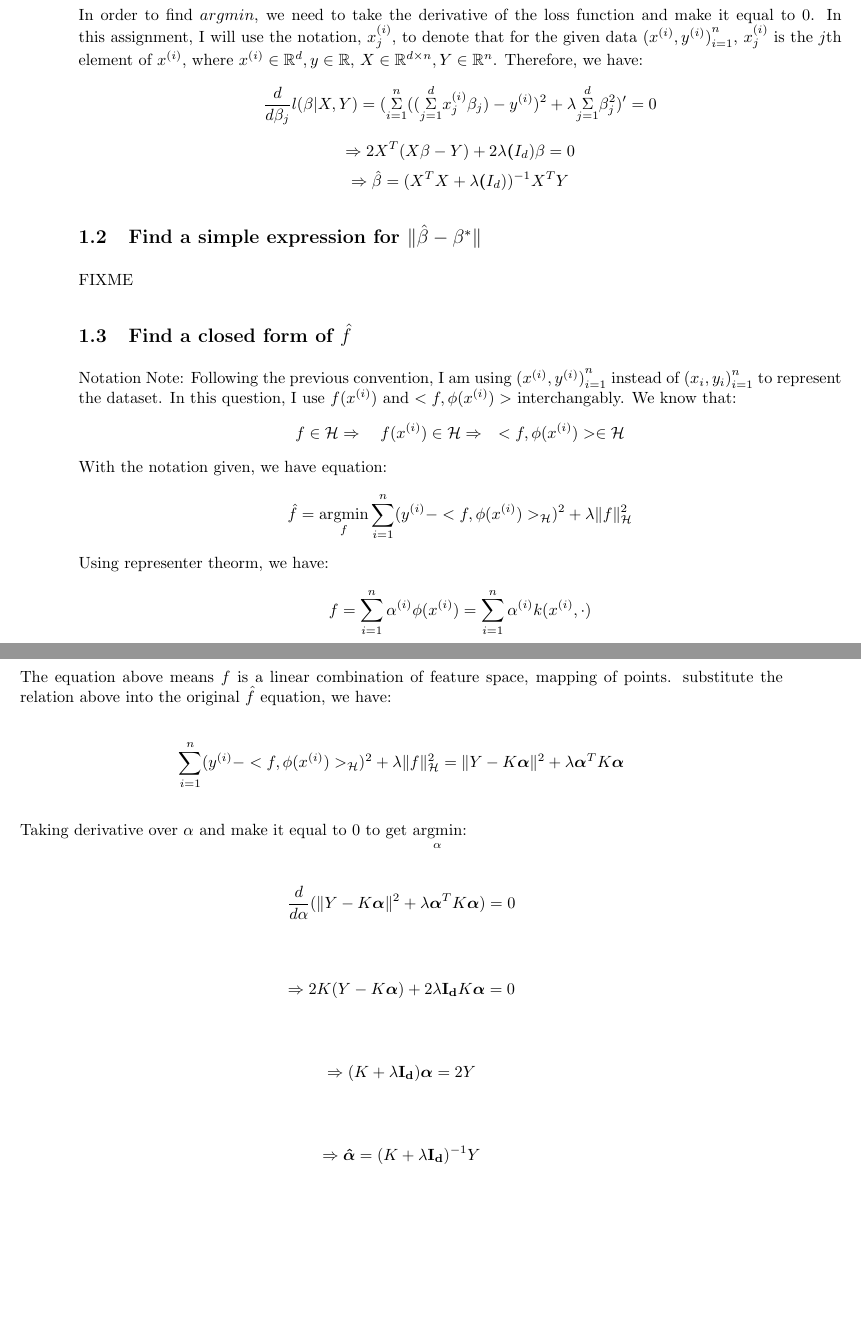
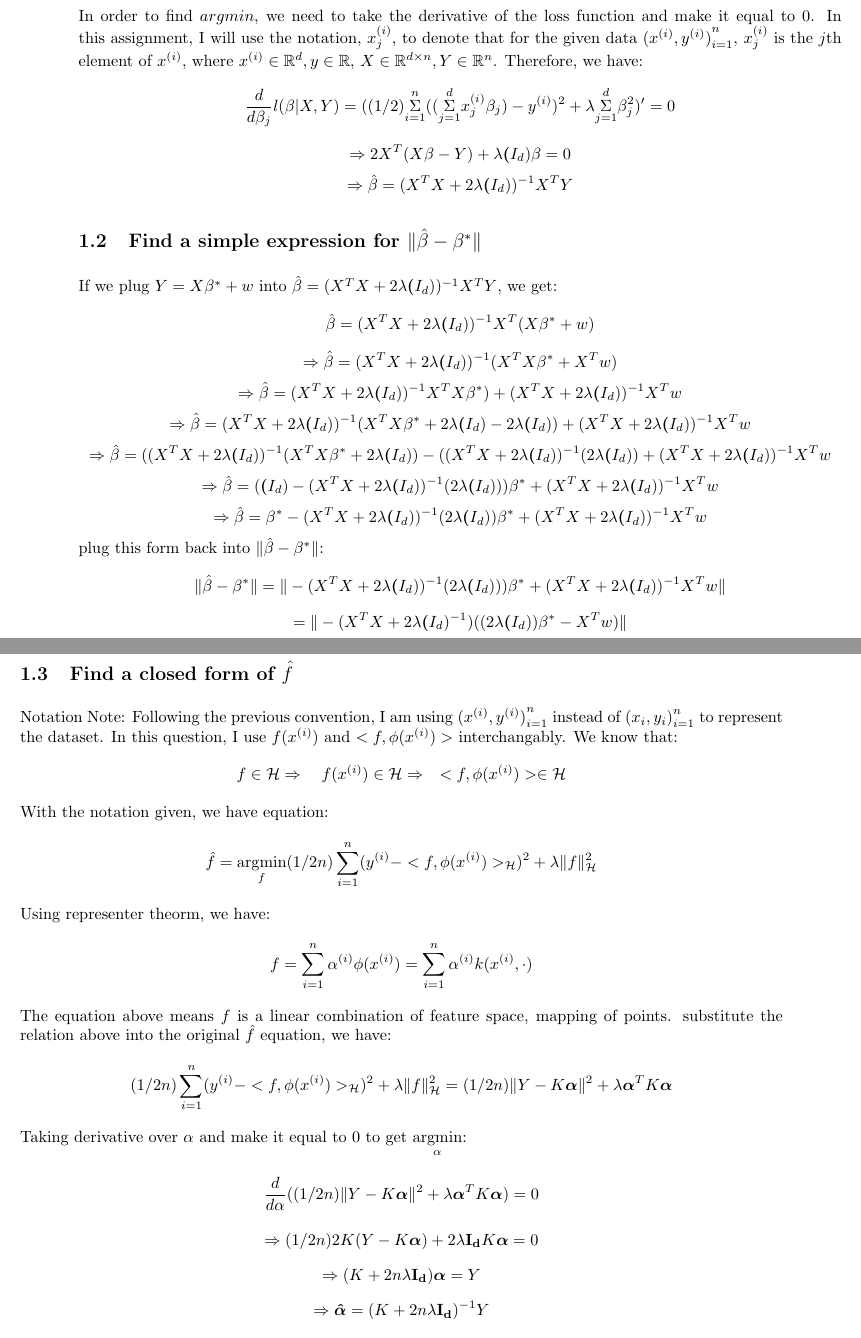
Before and after one commit to gungun1010/statsAssignments, a LaTeX problem sheet (HW2/hw1.tex): two parts of pages 1 and 2 of 13, joined at a grey line, cut so that both start at the same text, the shorter picture padded with empty space. Compiled offline with pdfLaTeX.

Commit message:
problem 1 gold

```diff
--- a/HW2/hw1.tex
+++ b/HW2/hw1.tex
@@ -49,7 +49,7 @@
        \vspace{6mm}
        \hbox to 6.28in { {\Large \hfill #1  \hfill} }
        \vspace{6mm}
-       \hbox to 6.28in { {\it Lecturer: #2 \hfill Scribe: #3} }
+       \hbox to 6.28in { {\it Name: #2 \hfill In Collaborate with: Faisal Faisal Zaghloul, Junaid Nomani} }
       \vspace{2mm}}
    }
    \end{center}
@@ -81,28 +81,43 @@ $\hat \beta$ is given by:\[ \hat \beta = \underset{\beta}{\operatorname{argmin}}
 In order to find $argmin$, we need to take the derivative of the loss function and make it equal to 0. In this assignment, I will use
 the notation, $x_j^{(i)}$, to denote that for the given data ${(x^{(i)},y^{(i)})}_{i=1}^n$, $x_j^{(i)}$ is the $j$th element of $x^{(i)}$, where $x^{(i)} \in \R^d, y \in \R$, $X \in \R^{d\times n}, Y \in \R^n$.
 Therefore, we have:
-\[ \frac{d}{d\beta_j}l(\beta | X,Y) = (\overset{n}{\underset{i=1}{{\Sigma}}}((\overset{d}{\underset{j=1}{{\Sigma}}}x_j^{(i)}\beta_j) - y^{(i)})^2 + \lambda\overset{d}{\underset{j=1}{{\Sigma}}}\beta_j^2)^\prime = 0\]
-\[ \Rightarrow 2X^T(X\beta - Y) + 2\lambda\textbf(I_d)\beta = 0\]
-\[ \Rightarrow \hat \beta = (X^TX + \lambda\textbf(I_d))^{-1}X^TY\]
+\[ \frac{d}{d\beta_j}l(\beta | X,Y) = ((1/2)\overset{n}{\underset{i=1}{{\Sigma}}}((\overset{d}{\underset{j=1}{{\Sigma}}}x_j^{(i)}\beta_j) - y^{(i)})^2 + \lambda\overset{d}{\underset{j=1}{{\Sigma}}}\beta_j^2)^\prime = 0\]
+\[ \Rightarrow 2X^T(X\beta - Y) + \lambda\textbf(I_d)\beta = 0\]
+\[ \Rightarrow \hat \beta = (X^TX + 2\lambda\textbf(I_d))^{-1}X^TY\]
 
 \subsection{Find a simple expression for $\| \hat \beta - \beta^* \|$}
-FIXME
+If we plug $Y = X\beta^*+w$ into $ \hat \beta = (X^TX + 2\lambda\textbf(I_d))^{-1}X^TY$, we get:
+\[  \hat \beta = (X^TX + 2\lambda\textbf(I_d))^{-1}X^T ( X\beta^*+w)\]
+\[ \Rightarrow   \hat \beta = (X^TX + 2\lambda\textbf(I_d))^{-1}(X^T  X\beta^*+X^Tw)\]
+\[ \Rightarrow \hat \beta = (X^TX + 2\lambda\textbf(I_d))^{-1}X^T  X\beta^*) + (X^TX + 2\lambda\textbf(I_d))^{-1}X^Tw \]
+\[ \Rightarrow \hat \beta = (X^TX + 2\lambda\textbf(I_d))^{-1}(X^T  X\beta^* + 2\lambda\textbf(I_d)-2\lambda\textbf(I_d)) + (X^TX + 2\lambda\textbf(I_d))^{-1}X^Tw \]
+\[ \Rightarrow \hat \beta = ((X^TX + 2\lambda\textbf(I_d))^{-1}(X^T  X\beta^* + 2\lambda\textbf(I_d))-( (X^TX +2\lambda\textbf(I_d))^{-1}(2\lambda\textbf(I_d)) + (X^TX + 2\lambda\textbf(I_d))^{-1}X^Tw \]
+\[ \Rightarrow \hat \beta = (\textbf(I_d)- (X^TX +2\lambda\textbf(I_d))^{-1}(2\lambda\textbf(I_d)))\beta^* + (X^TX + 2\lambda\textbf(I_d))^{-1}X^Tw \]
+\[ \Rightarrow \hat \beta = \beta^* - (X^TX +2\lambda\textbf(I_d))^{-1}(2\lambda\textbf(I_d))\beta^* + (X^TX + 2\lambda\textbf(I_d))^{-1}X^Tw \]
+plug this form back into $\| \hat \beta - \beta^* \|$:
+\[\| \hat \beta - \beta^* \| = \|- (X^TX +2\lambda\textbf(I_d))^{-1}(2\lambda\textbf(I_d)))\beta^* + (X^TX + 2\lambda\textbf(I_d))^{-1}X^Tw\|\]
+\[ = \|- (X^TX +2\lambda\textbf(I_d)^{-1})((2\lambda\textbf(I_d))\beta^*-X^Tw)\|\]
+
+
+
+
+
 \subsection{Find a closed form of $\hat f$}
 Notation Note: Following the previous convention, I am using ${(x^{(i)},y^{(i)})}_{i=1}^n$ instead of ${(x_i,y_i)}_{i=1}^n$ to represent the dataset.
 In this question, I use $f(x^{(i)})$ and $<f, \phi(x^{(i)})>$ interchangably.
 We know that:
 \[ f \in \H \Rightarrow \quad f(x^{(i)}) \in \H \Rightarrow \quad <f, \phi(x^{(i)})> \in \H\]
 With the notation given, we have equation:
-\[ \hat f = \underset{f}{\operatorname{argmin}} \sum_{i=1}^n (y^{(i)} -  <f, \phi(x^{(i)})>_\H)^2 + \lambda \|f\|_\H^2\]
+\[ \hat f = \underset{f}{\operatorname{argmin}}(1/2n) \sum_{i=1}^n (y^{(i)} -  <f, \phi(x^{(i)})>_\H)^2 + \lambda \|f\|_\H^2\]
 Using representer theorm, we have:
 \[ f = \sum_{i=1}^n\alpha^{(i)}\phi(x^{(i)})= \sum_{i=1}^n\alpha^{(i)}k(x^{(i)},\cdot)\]
 The equation above means $f$ is a linear combination of feature space, mapping of points. substitute the relation above into the original $\hat f$ equation, we have:
-\[ \sum_{i=1}^n (y^{(i)} -  <f, \phi(x^{(i)})>_\H)^2 + \lambda \|f\|_\H^2=\|Y-K\boldsymbol\alpha\|^2+\lambda\boldsymbol\alpha^TK\boldsymbol\alpha\]
+\[(1/2n) \sum_{i=1}^n (y^{(i)} -  <f, \phi(x^{(i)})>_\H)^2 + \lambda \|f\|_\H^2=(1/2n)\|Y-K\boldsymbol\alpha\|^2+\lambda\boldsymbol\alpha^TK\boldsymbol\alpha\]
 Taking derivative over $\alpha$ and make it equal to 0 to get $\underset{\alpha}{\operatorname{argmin}}$:
-\[\frac{d}{d\alpha}(\|Y-K\boldsymbol\alpha\|^2+\lambda\boldsymbol\alpha^TK\boldsymbol\alpha) = 0\]
-\[\Rightarrow 2K(Y - K\boldsymbol\alpha)+2\lambda\mathbf{I_d}K\boldsymbol\alpha = 0\]
-\[\Rightarrow (K+ \lambda\mathbf{I_d})\boldsymbol\alpha = 2Y\]
-\[\Rightarrow \boldsymbol{\hat \alpha} = (K +  \lambda\mathbf{I_d})^{-1}Y\]
+\[\frac{d}{d\alpha}((1/2n)\|Y-K\boldsymbol\alpha\|^2+\lambda\boldsymbol\alpha^TK\boldsymbol\alpha) = 0\]
+\[\Rightarrow(1/2n) 2K(Y - K\boldsymbol\alpha)+2\lambda\mathbf{I_d}K\boldsymbol\alpha = 0\]
+\[\Rightarrow (K+ 2n\lambda\mathbf{I_d})\boldsymbol\alpha = Y\]
+\[\Rightarrow \boldsymbol{\hat \alpha} = (K +  2n\lambda\mathbf{I_d})^{-1}Y\]
 
 recall:
 \[ f = \sum_{i=1}^n\alpha^{(i)}\phi(x^{(i)})= \sum_{i=1}^n\alpha^{(i)}k(x^{(i)},\cdot)\]
```
Also changed, not shown: HW2/hw1.pdf, HW2/hw1.tex (2 more changed lines), 4 other files.
